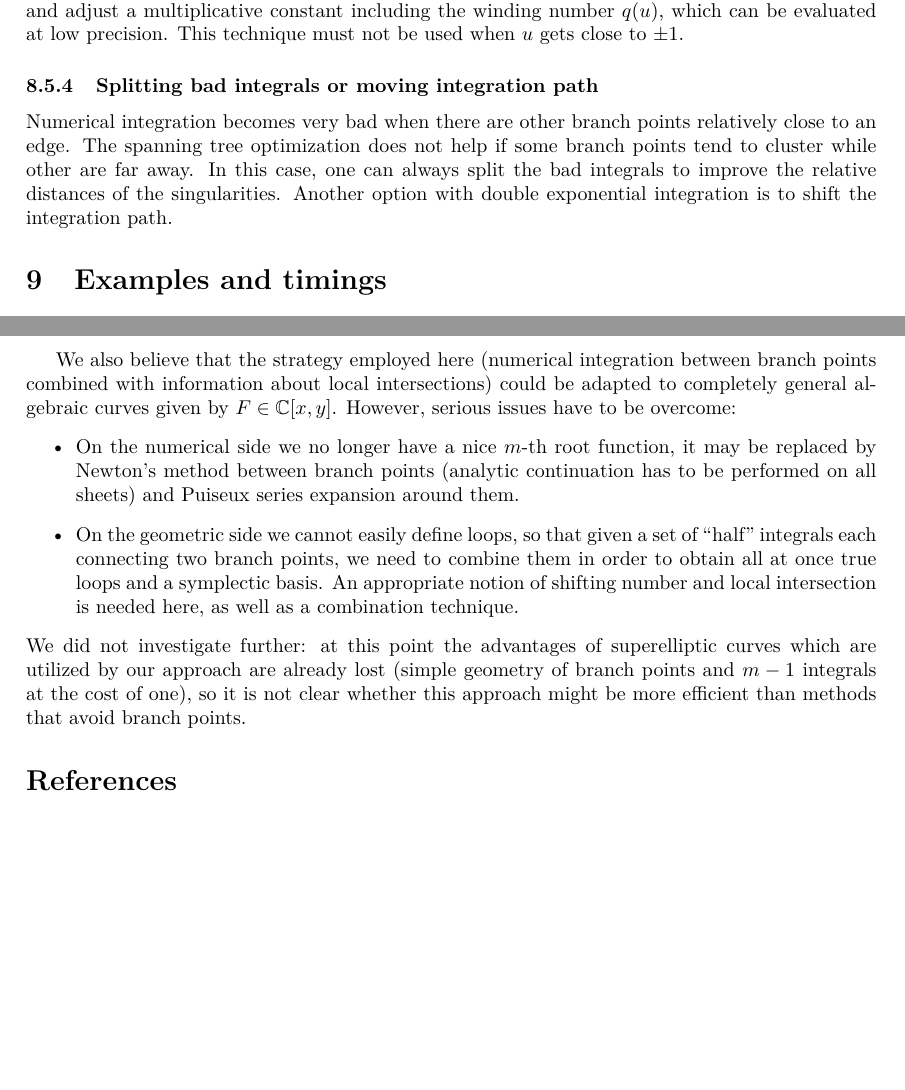
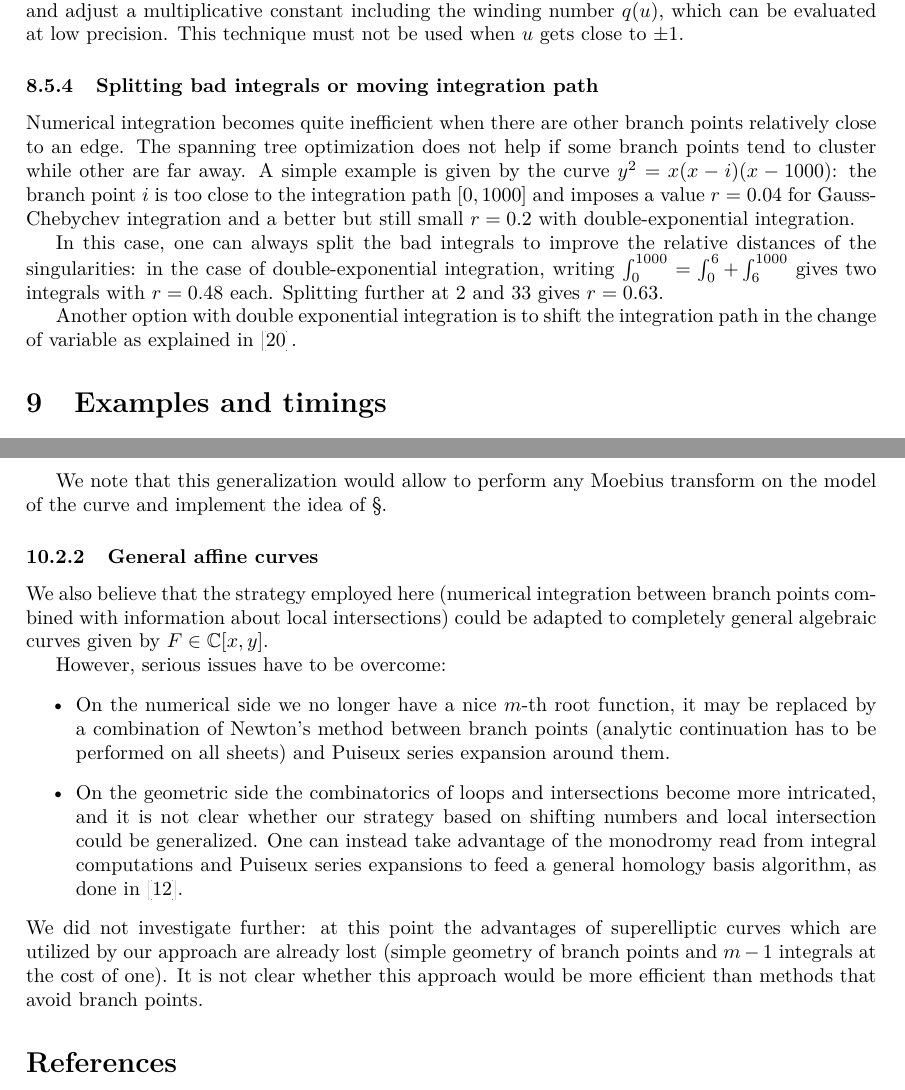
Before and after one commit to pascalmolin/hcperiods, a LaTeX document (doc/sec_paper/main.tex, which reads doc/sec_paper/ComputationalAspects.tex, doc/sec_paper/Outlook.tex): two parts of pages 33 and 35 of 36 before the commit and two parts of pages 33 and 36 of 37 after it, joined at a grey line, cut so that both start at the same text, the shorter picture padded with empty space. Compiled offline with pdfLaTeX.

Commit message:
example for split + change outlook and intro

```diff
--- a/doc/sec_paper/ComputationalAspects.tex
+++ b/doc/sec_paper/ComputationalAspects.tex
@@ -392,12 +393,23 @@
 
     \subsubsection{Splitting bad integrals or moving integration path}
 
-    Numerical integration becomes very bad when there are other branch points
+    Numerical integration becomes quite inefficient when there are other branch points
     relatively close to an edge. The spanning tree optimization does not help
-    if some branch points tend to cluster while other are far away.
+    if some branch points tend to cluster while other are far away. A simple
+    example is given by the curve $y^2=x(x-i)(x-1000)$: the
+    branch point $i$ is too close to the integration path $[0,1000]$
+    and imposes a value $r=0.04$ for Gauss-Chebychev integration and
+    a better but still small $r=0.2$ with double-exponential integration.
+
     In this case, one can always split the bad integrals to improve the
-    relative distances of the singularities. Another option with
-    double exponential integration is to shift the integration path.
+    relative distances of the singularities: in the case of double-exponential
+    integration, writing
+    $\int_0^{1000}=\int_{0}^{6}+\int_6^{1000}$ gives two integrals with
+    $r=0.48$ each. Splitting further at $2$ and $33$ gives $r=0.63$.
+
+    Another option with double exponential integration is to shift
+    the integration path in the change of variable
+    as explained in \cite{Molin2010}.
 
 \biblio
 \end{document}
--- a/doc/sec_paper/Outlook.tex
+++ b/doc/sec_paper/Outlook.tex
@@ -40 +43,0 @@
-  homology, integration), staying within the superelliptic setting promises
@@ -41,27 +50,33 @@
   a fast and rigorous extension of our algorithm.
 
-  \medskip
+  We note that this generalization would allow to perform any Moebius transform on the
+  model of the curve and implement the idea of \S \label{subsec:improving}.
+
+  \subsubsection{General affine curves}
 
   We also believe that the strategy employed here (numerical integration between
   branch points combined with information about local intersections) could
   be adapted to completely general algebraic curves given by $F \in \C[x,y]$.
+
   However, serious issues have to be overcome:
   \begin{itemize}
-      \item On the numerical side we no longer have a nice $m$-th root function, it may be replaced by
-          Newton's method between branch points (analytic continuation has to be performed on all sheets) and
+      \item On the numerical side we no longer have a nice $m$-th root function,
+          it may be replaced by a combination of Newton's method between branch
+          points (analytic continuation has to
+          be performed on all sheets) and
           Puiseux series expansion around them.
-      \item On the geometric side we cannot easily define loops, so that given a set
-          of ``half'' integrals each connecting two branch points, we need to combine them in order
-          to obtain all at once true loops and a symplectic basis.
-          An appropriate notion of shifting number and local intersection is needed here,
-          as well as a combination technique.
+      \item On the geometric side the combinatorics of loops and intersections
+          become more intricated, and it is not clear whether our strategy
+          based on shifting numbers and local intersection could be generalized.
+          One can instead take advantage of the monodromy read from
+          integral computations and Puiseux series expansions to feed a general
+          homology basis algorithm, as done in \cite{FrauendienerKlein2016}.
   \end{itemize}
   We did not investigate further: at this point the advantages
   of superelliptic curves which are utilized by our approach are already lost
- (simple geometry of branch points and $m-1$ integrals at the cost of one),
-  so it is
-  not clear whether this approach might be more efficient than
-  methods that avoid branch points.
+  (simple geometry of branch points and $m-1$ integrals at the cost of one).
+  It is not clear whether this approach would
+  be more efficient than methods that avoid branch points.
 
   \biblio
   \end{document}
```
Also changed, not shown: doc/sec_paper/Introduction.tex (+4 -1 lines), doc/sec_paper/SuperellipticCurves.tex (+16 -5 lines), doc/sec_paper/corrections_v2.txt (+9 -1 lines), doc/sec_paper/main.bib (+15 -0 lines), doc/sec_paper/ComputationalAspects.tex (5 more changed lines), doc/sec_paper/Outlook.tex (14 more changed lines).
